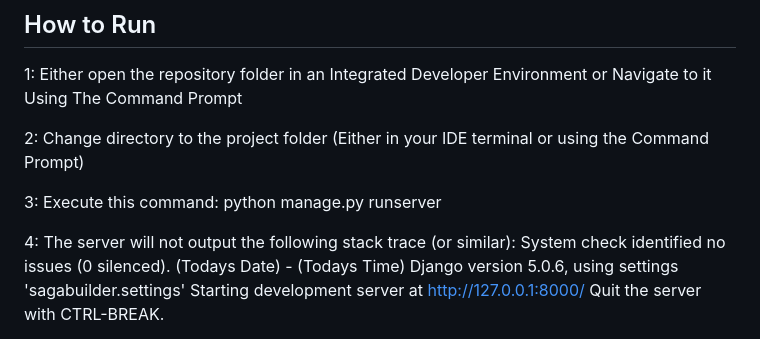
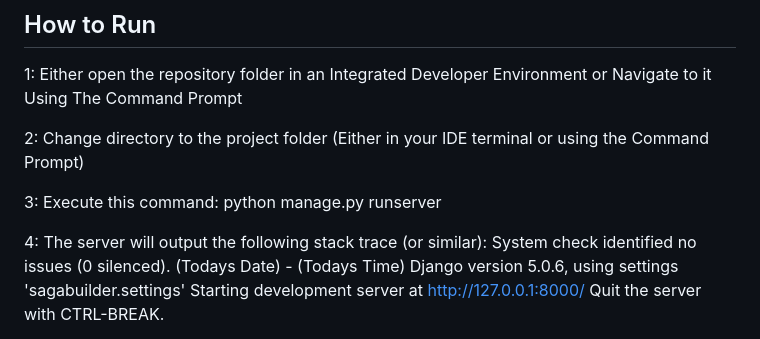
Before and after one commit to perspace42/NorthQuad_Project, a Markdown page: README.md, the part around the change. Drawn GitHub-style.

Commit message:
Update README.md
fixed typo

```diff
--- a/README.md
+++ b/README.md
@@ -19,7 +19,7 @@ created by [studio tomahawk] (https://www.studio-tomahawk.com/en/saga/)
 
 3: Execute this command: python manage.py runserver
 
-4: The server will not output the following stack trace (or similar):
+4: The server will output the following stack trace (or similar):
   System check identified no issues (0 silenced).
   (Todays Date) - (Todays Time)
   Django version 5.0.6, using settings 'sagabuilder.settings'
```
